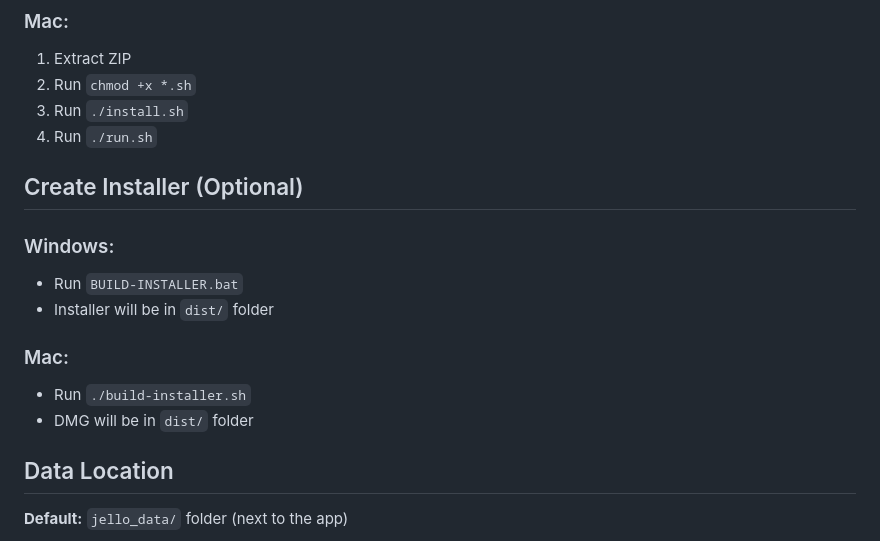
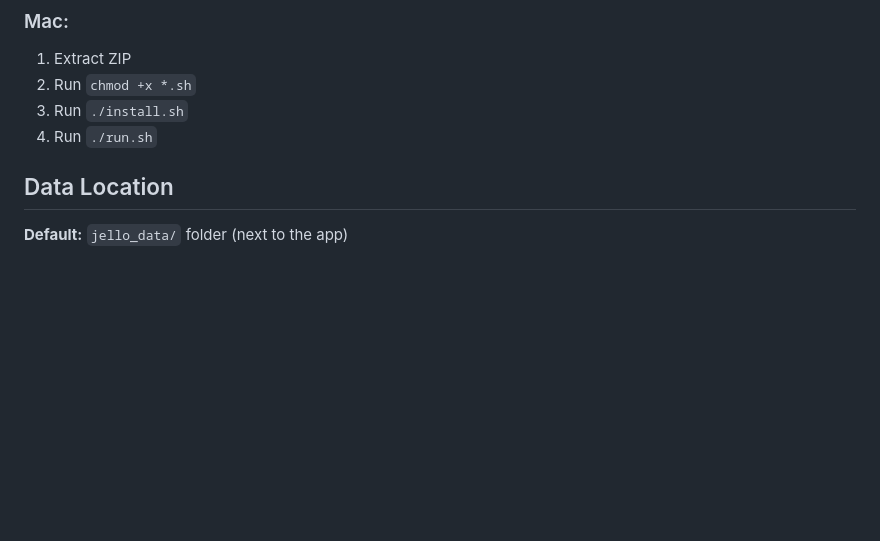
Before and after one commit to ARatcliffe101/JELLO, a Markdown page: README.md, the part around the change. Rendered like a GitHub page; blank space fills up the shorter version.

Commit message:
Remove optional installer section from README
Removed optional installer instructions for Windows and Mac.

```diff
--- a/README.md
+++ b/README.md
@@ -37,15 +37,6 @@ JELLO is your personal project and task management desktop application.
 3. Run `./install.sh`
 4. Run `./run.sh`
 
-## Create Installer (Optional)
-
-### Windows:
-- Run `BUILD-INSTALLER.bat`
-- Installer will be in `dist/` folder
-
-### Mac:
-- Run `./build-installer.sh`
-- DMG will be in `dist/` folder
 
 ## Data Location
 
```
